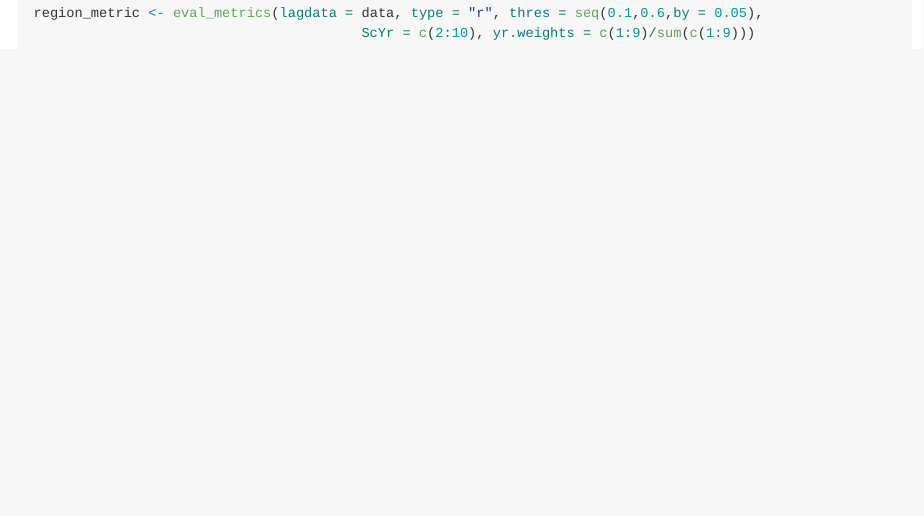
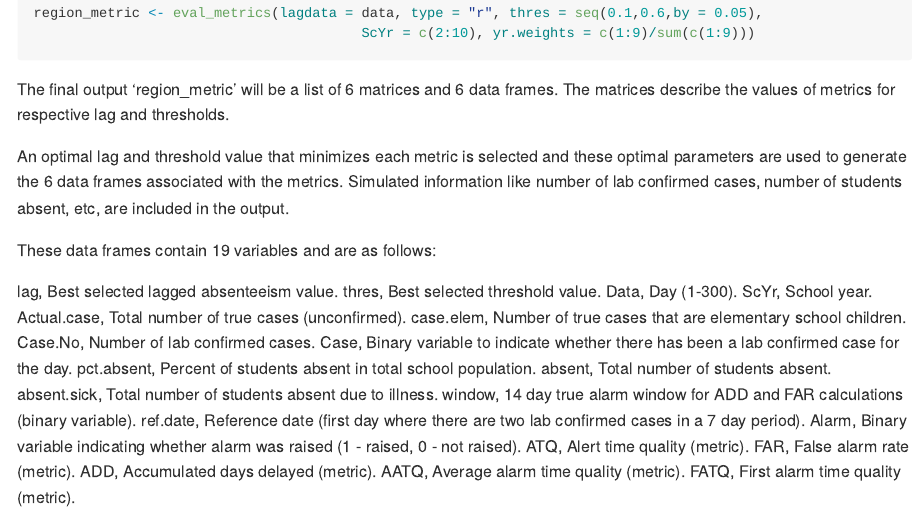
Before and after one commit to vjoshy/ATQ_Surveillance_Package, an R Markdown document (README.Rmd): the page in a window 1100 px wide, from 2190 px down. The pictures show the output file README.md that the author committed with the source, drawn offline in the style of GitHub; long lines of code are wrapped.

Commit message:
update readme

````diff
--- a/README.Rmd
+++ b/README.Rmd
@@ -99,3 +99,29 @@ data <- model_data(epidemic, individuals)
 region_metric <- eval_metrics(lagdata = data, type = "r", thres = seq(0.1,0.6,by = 0.05),
                                         ScYr = c(2:10), yr.weights = c(1:9)/sum(c(1:9)))
 ```
+
+The final output 'region_metric' will be a list of 6 matrices and 6 data frames. The matrices describe the values of metrics for respective lag and thresholds.
+
+An optimal lag and threshold value that minimizes each metric is selected and these optimal parameters are used to generate the 6 data frames associated with the metrics. Simulated information like number of lab confirmed cases, number of students absent, etc, are included in the output.
+
+These data frames contain 19 variables and are as follows:
+
+\item lag, Best selected lagged absenteeism value.
+\item thres, Best selected threshold value.
+\item Data, Day (1-300).
+\item ScYr, School year.
+\item Actual.case, Total number of true cases (unconfirmed).
+\item case.elem, Number of true cases that are elementary school children.
+\item Case.No, Number of lab confirmed cases.
+\item Case, Binary variable to indicate whether there has been a lab confirmed case for the day.
+\item pct.absent, Percent of students absent in total school population.
+\item absent, Total number of students absent.
+\item absent.sick, Total number of students absent due to illness.
+\item window, 14 day true alarm window for ADD and FAR calculations (binary variable).
+\item ref.date, Reference date (first day where there are two lab confirmed cases in a 7 day period).
+\item Alarm, Binary variable indicating whether alarm was raised (1 - raised, 0 - not raised).
+\item ATQ, Alert time quality (metric).
+\item FAR, False alarm rate (metric).
+\item ADD, Accumulated days delayed (metric).
+\item AATQ, Average alarm time quality (metric).
+\item FATQ, First alarm time quality (metric).
````
Also changed, not shown: README.md.
